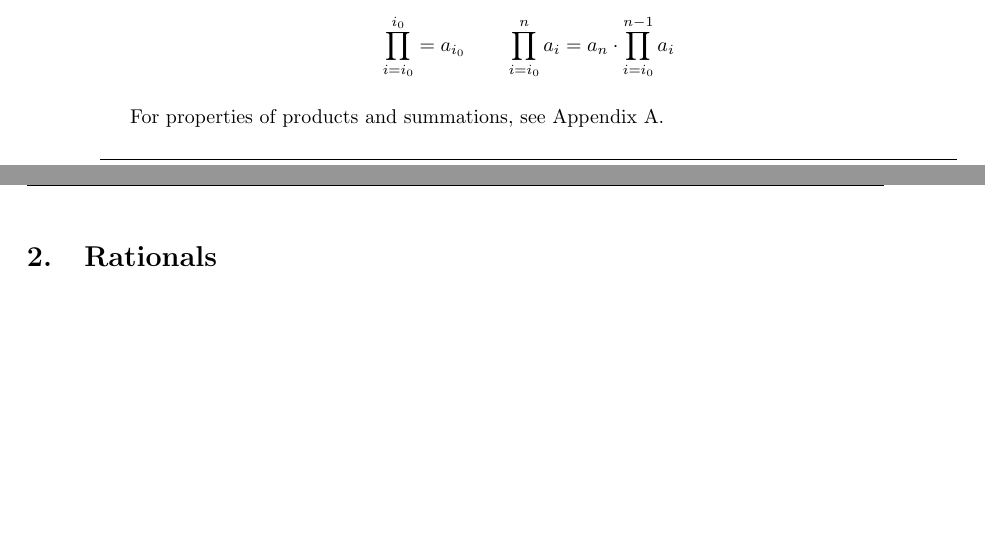
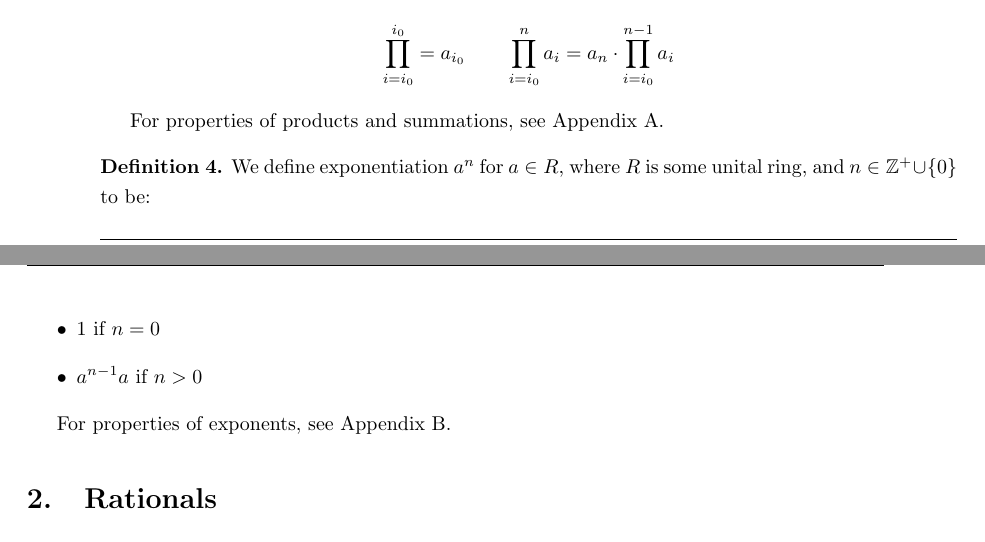
Before and after one commit to mongbean/Q-x-Paper, a LaTeX document (main.tex, which reads Content.tex): two parts of pages 2 and 3 of 28, joined at a grey line, cut so that both start at the same text, the shorter picture padded with empty space. Compiled offline with pdfLaTeX.

Commit message:
moved def of exponents here

```diff
--- a/Content.tex
+++ b/Content.tex
@@ -26,7 +26,19 @@
 For properties of products and summations, see Appendix A.
 
 %================================================================
+
+\begin{definition}
+We define exponentiation $a^n$ for $a\in R$, where $R$ is some unital ring, and $n\in\bZ^+\cup\{0\}$ to be:
+\begin{itemize}
+    \item $1$ if $n=0$
+    \item $a^{n-1}a$ if $n>0$
+\end{itemize}
+\end{definition}
+For properties of exponents, see Appendix B.
+
 %================================================================
+%================================================================
+
 
 \section{Rationals}
 \input{Sections/Rationals.tex}
```
